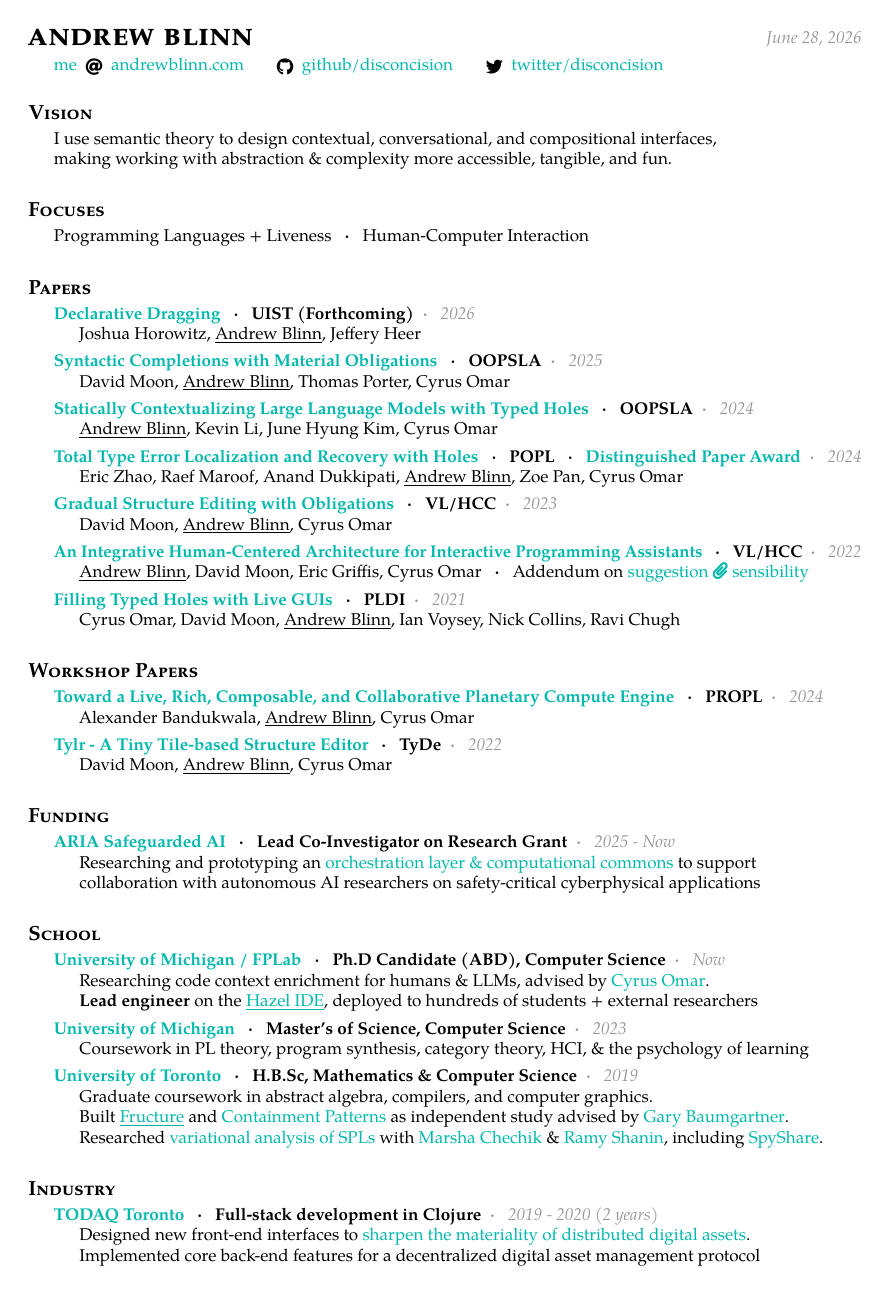
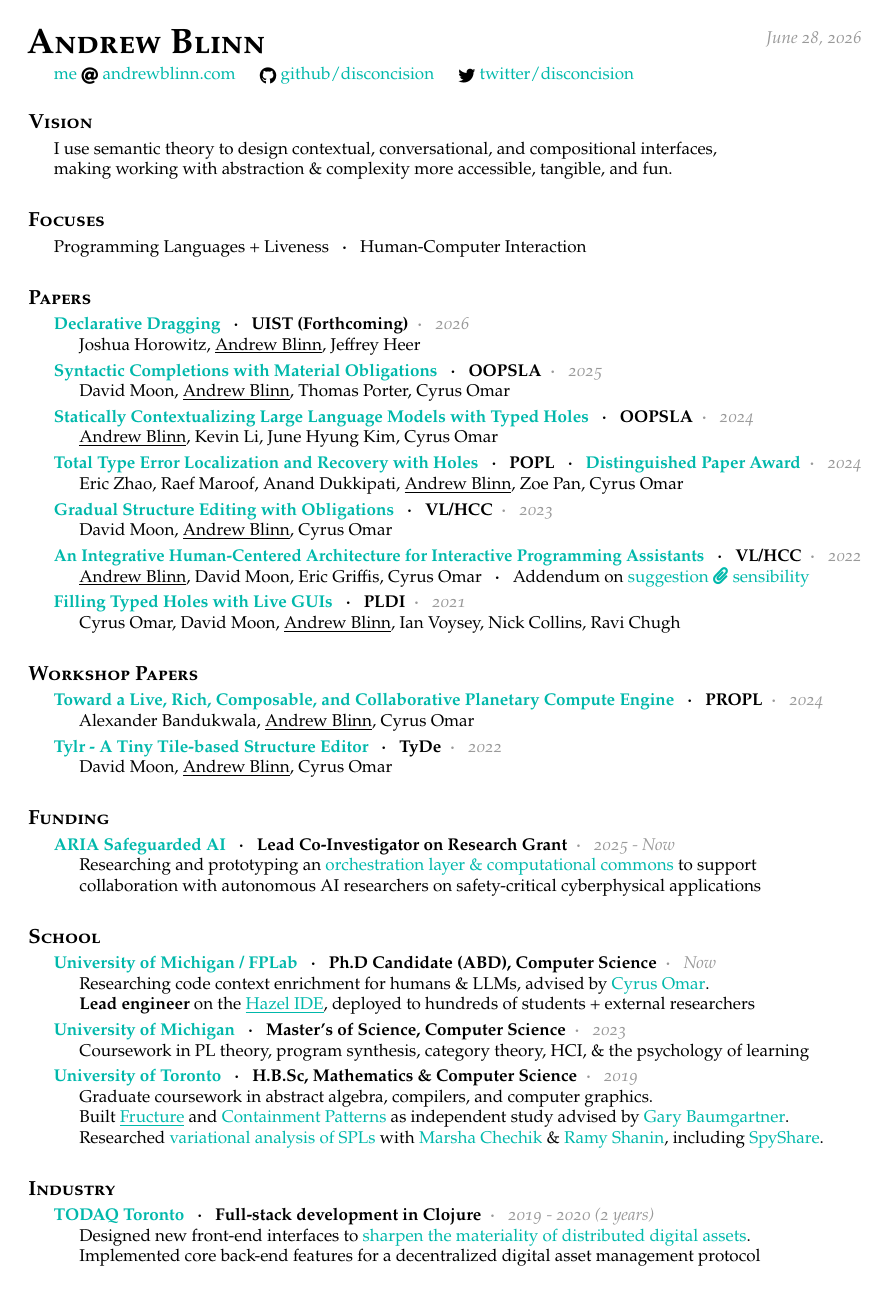
Before and after one commit to disconcision/disconcision.github.io, a LaTeX CV (cv/src/resume.tex, which reads cv/src/resume.sty): page 1 of 2. Compiled offline with pdfLaTeX.

Commit message:
Clean up resume style, switch to newpx with old-style figures
Trim resume.sty down to what the CV actually uses: drop unused packages
(mdwlist, multicol, relsize, academicons), unused colors, dead/broken
macros, and the obsolete XeTeX/fontspec branch.

Switch the font to newpx with old-style figures (osf) under pdfLaTeX,
reproducing the look of the old XeLaTeX/Pagella setup without the engine.

Unify the three headedsubsection variants into one \headedsubsection with
a star (plain meta) and an optional body. Trim \maintitle to two args and
silence its expected overfull-vbox via a local \vfuzz. Move the icon
toggle, \sectiontitle, and \sloppy into the style file; add \me, \contact,
and \contacticon to factor out repeated content/contact markup.

Fix the spelling of Jeffrey Heer, drop a leftover hyphenation placeholder,
rename the mis-named dark-blue color to accent, and route build artifacts
into build/ (gitignored, via LaTeX Workshop outDir).

Co-authored-by: Cursor <cursoragent@cursor.com>

```diff
--- a/cv/src/resume.sty
+++ b/cv/src/resume.sty
@@ -22,141 +22,98 @@
 % OUT OF OR IN CONNECTION WITH THE SOFTWARE OR THE USE OR OTHER DEALINGS IN THE
 % SOFTWARE.
 
-%
-% This style contains some commands for making a LaTeX resume
-%
-% Please refer to the README.md file for more info.
-%
-% This project is currently hosted at: https://github.com/cies/resume
-%
+% This is a heavily modified version of Cies' original template.
+% The original is available: https://github.com/cies/resume
 
-
-% To finetune lists with a inline heading and indented content.
-% See the Experiences section in the example.
-\usepackage{mdwlist}
-
-% For multiple column text.
-\usepackage{multicol}
-
-% For \textscale, which I prefer over \sc (small caps).
-% See the \acr command definition below.
-\usepackage{relsize}
-
-% Setup the hyperrefs witht he right color.
 \usepackage{hyperref}
 \usepackage{xcolor}
-\definecolor{dark-blue}{rgb}{0.0, 0.72, 0.67}
+\definecolor{accent}{rgb}{0.0, 0.72, 0.67}
 \definecolor{mygray}{gray}{0.6}
-\definecolor{darkergray}{gray}{0.4}
-\definecolor{lightergray}{gray}{0.8}
 \definecolor{titlegray}{gray}{0}
-\definecolor{spacergray}{gray}{0.6}
-\hypersetup{colorlinks,linkcolor={dark-blue},citecolor={dark-blue},urlcolor={dark-blue}}
+\hypersetup{colorlinks,linkcolor={accent},citecolor={accent},urlcolor={accent}}
 
 \usepackage{fontawesome5}
-\usepackage{academicons}
 \usepackage{amsmath}
 \usepackage{lmodern}
 \usepackage[T1]{fontenc}
 
-% XeTeX specific stuff with fall-back.
-\usepackage{ifxetex}
-\ifxetex
+% palatino-style serif, with old-style figures (osf) so digits in dates
+% have ascenders/descenders instead of sitting uniformly on the baseline
+\usepackage[osf]{newpxtext}
 
-  \usepackage{fontspec}
+% Experimental:
+%   \usepackage{tgpagella}                 % TeX Gyre Pagella (lining figures)
+%   \usepackage[ScaleRM=1.08]{libertinus}  % Libertinus Serif at 1.08 scale
 
-  % the main font, with all features on
-  \setmainfont
-    [ ExternalLocation ,
-      Mapping          = tex-text ,
-      Numbers          = OldStyle ,
-      BoldFont         = texgyrepagella-bold.otf ,
-      ItalicFont       = texgyrepagella-italic.otf ,
-      BoldItalicFont   = texgyrepagella-bolditalic.otf ]
-    {texgyrepagella-regular.otf}
+% typographic refinements (font expansion + character protrusion).
+\usepackage[expansion,protrusion]{microtype}
 
-  % same like the main font, but without old-style nums
-  \newfontfamily\newnums
-    [ ExternalLocation ,
-      Mapping          = tex-text ,
-      BoldFont         = texgyrepagella-bold.otf ,
-      ItalicFont       = texgyrepagella-italic.otf ,
-      BoldItalicFont   = texgyrepagella-bolditalic.otf ]
-    {texgyrepagella-regular.otf}
-
-%  \setmainfont[
-%   Numbers = OldStyle,
-%   Scale   = 1.08
-% ]{Libertinus Serif}
-
-  % Comment out the previous statement and uncomment the following line to use the
-  % Linux Libertine font (it has nice lignatures).
-  % Make sure to have the `ttf-linux-libertine` package installed on Ubuntu.
-%  \setmainfont[Mapping=tex-text, Numbers=OldStyle, Ligatures={Common,Contextual}]{Linux Libertine O}
-
-  % needs an experimental and impossible to find package for xetex
-  \usepackage[protrusion]{microtype}
-
-\else
-
-  % this case we likely use the `pdftex` back-end
-  % therefor we lack:
-  %  * lower case numbers,
-  %  * ligatures and
-  %  * some typographic niceties
-  % We do make use of the possibility to use `microtype`
-  \usepackage{tgpagella}
-  \usepackage[expansion,protrusion]{microtype}
-
-\fi
-
-%%% DOCUMENT WIDE STYLING
+%%% DOCUMENT WIDE
 
 \pagestyle{empty}
 \setlength{\tabcolsep}{0em}
-\xspaceskip7pt  % some more spacing between sentences (use "i.e.\ " or "with SQL\@. " in case of errors)
+\xspaceskip7pt  % more spacing between sentences
+\sloppy  % prefer wider word spacing over text poking past the right margin
 
-%%% CUSTOM COMMANDS
+%%% COMMANDS
 
-% main title (name) with subtitle (date)
-\newcommand\maintitle[3]{\vbox to 0pt{\hfill\emph{\textcolor{mygray}{#3}}}\vspace{-0.4em}\noindent{\huge \textbf{\textsc{#1}}}\ \ \ \emph{#2}}
+% main title: name + date in the top-right corner
+% The date is set in a deliberately zero-height \vbox so it floats in the
+% top-right corner without taking vertical space; the local \vfuzz silences
+% the (harmless, expected) "overfull \vbox" report this trick provokes.
+\newcommand\maintitle[2]{%
+  \begingroup\vfuzz\maxdimen
+  \vbox to 0pt{\hfill\emph{\textcolor{mygray}{#2}}}%
+  \endgroup
+  \vspace{-0.4em}\noindent{\huge \textbf{\textsc{#1}}}}
 
-% title for the root sections (experience, education, etc) of the resume
-\newcommand*\roottitle[1]{\subsection*{\textsc{\textcolor{titlegray}{#1}}}\vspace{-0.4em}\nopagebreak[4]}
+% titles for root sections
+\newcommand*\roottitle[1]{
+\subsection*{\textsc{\textcolor{titlegray}{#1}}}\vspace{-0.4em}\nopagebreak[4]}
 
-% acr command, to quickly mark acronyms for special formatting
-%\newcommand*\acr[1]{\textscale{.85}{#1}}
+% toggle fontawesome icons in section titles on/off
+\newif\ifshowicons
+\showiconsfalse  % \showiconstrue to show icons, \showiconsfalse to hide
+\newcommand{\icon}[1]{\ifshowicons #1\fi}
 
-% pretty bullet (created from a much smaller centerdot), \sbull contains its spacing
-%\newcommand*\bull{\raisebox{-0.365em}[-1em][-1em]{\textscale{4}{$\cdot$}}}
-%\newcommand*\sbull{\ \ \bull \ \ }
+% section title: title + optional (toggleable) icon
+\newcommand{\sectiontitle}[2]{\roottitle{#1\hspace{0.1cm}\icon{#2}}}
+
+% pretty bullet. includes surrounding spacing
 \newcommand*\sbull{\ \ $\boldsymbol{\cdot}$ \ \ }
+
+% fontawesome icon nudged down so it sits centered on the text baseline
+\newcommand{\contacticon}[1]{\raisebox{-0.35ex}{#1}}
+% contact item set off by a gap: icon followed by a label link
+\newcommand{\contact}[3]{\hspace{0.5cm}\contacticon{#1}~\href{#2}{#3}}
 
 % it seems not to work when simply using \parindent...
 \newlength{\newparindent}
 \addtolength{\newparindent}{\parindent}
 
-% a double \parindent...
-\newlength{\doubleparindent}
-\addtolength{\doubleparindent}{\parindent}
-\addtolength{\doubleparindent}{\parindent}
-
 % indentsection style, used for sections that aren't already in lists
 % that need indentation to the level of all text in the document
 \newenvironment{indentsection}%
-{\begin{list}{}%
-  {\setlength{\leftmargin}{\newparindent}\setlength{\parsep}{0pt}\setlength{\parskip}{0pt}\setlength{\itemsep}{0pt}\setlength{\topsep}{0pt}}%
-}
-{\end{list}}
+{
+  \begin{list}{}%
+    {\setlength{\leftmargin}{\newparindent}\setlength{\parsep}{0pt}\setlength{\parskip}{0pt}\setlength{\itemsep}{0pt}\setlength{\topsep}{0pt}}%
+  }
+  {
+\end{list}}
 
-\newcommand{\bodytext}[1]{\nopagebreak[4]\begin{indentsection}\item[]#1\end{indentsection}\pagebreak[2]}
+\newcommand{\bodytext}[1]{\nopagebreak[4]
+  \begin{indentsection}
+  \item[]#1
+\end{indentsection}\pagebreak[2]}
 
-\newcommand{\headedsubsection}[3]{\nopagebreak[4]\begin{indentsection}\item[]\textbf{#1}\emph{\textcolor{mygray}{\sbull #2}}\bodytext{#3}\end{indentsection}\nopagebreak[4]}
-
-\newcommand{\headedsubsectiona}[2]{\nopagebreak[4]\begin{indentsection}\item[]\textbf{#1}{\sbull #2}\end{indentsection}\nopagebreak[4]}
-
-\newcommand{\headedsubsectionb}[3]{\nopagebreak[4]\begin{indentsection}\item[]\textbf{#1}{{\sbull #2}}\bodytext{#3}\end{indentsection}\nopagebreak[4]}
+% cv entry: bold title, meta line, optional indented body
+\NewDocumentCommand{\headedsubsection}{s m m +g}{%
+  \nopagebreak[4]
+  \begin{indentsection}
+  \item[]%
+    \textbf{#2}%
+    \IfBooleanTF{#1}{{\sbull #3}}{\emph{\textcolor{mygray}{\sbull #3}}}%
+    \IfValueT{#4}{\bodytext{#4}}%
+\end{indentsection}\nopagebreak[4]}
 
 \newcommand{\nobreakvspace}[1]{\nopagebreak[4]\vspace{#1}\nopagebreak[4]}
-
-\newcommand{\spacedhrule}[2]{\breakvspace{#1}\hrule\nobreakvspace{#2}}
--- a/cv/src/resume.tex
+++ b/cv/src/resume.tex
@@ -11,27 +10,17 @@
 
 \begin{document}
 
-% --- Icon toggle ------------------------------------------------------------
-\newif\ifshowicons
-% \showiconstrue % set to \showiconsfalse to hide all FontAwesome icons
-\newcommand{\icon}[1]{\ifshowicons #1\fi}
+% \me marks my name (underlined) in the author lists throughout
+\newcommand{\me}{\underline{Andrew Blinn}}
 
-\newcommand{\sectiontitle}[2]{\roottitle{#1\hspace{0.1cm}\icon{#2}}}
-
-\sloppy  % this to relax whitespacing in favour of straight margins
-\noindent
-
-\maintitle{andrew blinn}{ }{\today}
+\maintitle{Andrew Blinn}{\today}
 
 \nobreakvspace{0.3em}
 
-\href{mailto:me@andrewblinn.com}{me}
-\hspace{-0.0cm} \raisebox{-0.35ex}{\faAt} \hspace{0.0cm}
-\href{http://andrewblinn.com}{andrewblinn.com}
-\hspace{0.5cm} \raisebox{-0.35ex}{\faGithub} \hspace{0.0cm}
-\href{http://github.com/disconcision}{github/disconcision}
-\hspace{0.5cm} \raisebox{-0.35ex}{\faTwitter} \hspace{0.0cm}
-\href{http://twitter.com/disconcision}{twitter/disconcision}
+% the email reads as "me @ andrewblinn.com": two links joined by the @ icon
+\href{mailto:me@andrewblinn.com}{me}~\contacticon{\faAt}~\href{http://andrewblinn.com}{andrewblinn.com}%
+\contact{\faGithub}{http://github.com/disconcision}{github/disconcision}%
+\contact{\faTwitter}{http://twitter.com/disconcision}{twitter/disconcision}
 
 \sectiontitle{Vision}{\faMap[regular]}
 
@@ -49,7 +38,7 @@ making working with abstraction \& complexity more accessible, tangible, and fun
   {https://andrewblinn.com/papers/D2.pdf}
 {Declarative Dragging} \sbull UIST (Forthcoming)}
 {2026}
-{{Joshua Horowitz, \underline{Andrew Blinn}, Jeffery Heer}
+{{Joshua Horowitz, \me, Jeffrey Heer}
 }
 
 \headedsubsection
@@ -57,9 +46,7 @@ making working with abstraction \& complexity more accessible, tangible, and fun
   {https://arxiv.org/abs/2508.16848}
 {Syntactic Completions with Material Obligations} \sbull OOPSLA}
 {2025}
-{{David Moon, \underline{Andrew Blinn}, Thomas Porter, Cyrus Omar}
-  % \\
-  % Material obligations unify structure editing and error-correcting parsing
+{{David Moon, \me, Thomas Porter, Cyrus Omar}
 }
 
 \headedsubsection
@@ -67,8 +54,7 @@ making working with abstraction \& complexity more accessible, tangible, and fun
   {https://dl.acm.org/doi/abs/10.1145/3689728}
 {Statically Contextualizing Large Language Models with Typed Holes} \sbull OOPSLA}
 {2024}
-{{\underline{Andrew Blinn}, Kevin Li, June Hyung Kim, Cyrus Omar}
-  % \\ How to use holes \& language servers to build global context for LLM code completions
+{{\me, Kevin Li, June Hyung Kim, Cyrus Omar}
 }
 
 \headedsubsection
@@ -76,8 +62,7 @@ making working with abstraction \& complexity more accessible, tangible, and fun
   {https://dl.acm.org/doi/10.1145/3632910}
 {Total Type Error Localization and Recovery with Holes} \sbull POPL \sbull \href{https://cse.engin.umich.edu/stories/cse-researchers-win-distinguished-paper-award-at-popl-2024}{Distinguished Paper Award}}
 {2024}
-{{Eric Zhao, Raef Maroof, Anand Dukkipati, \underline{Andrew Blinn}, Zoe Pan, Cyrus Omar}
-  % \\ A formal account of static error localization \& recovery as applied to editor semantic services
+{{Eric Zhao, Raef Maroof, Anand Dukkipati, \me, Zoe Pan, Cyrus Omar}
 }
 
 \headedsubsection
@@ -85,8 +70,7 @@ making working with abstraction \& complexity more accessible, tangible, and fun
   {https://www.computer.org/csdl/proceedings-article/vl-hcc/2023/294600a071/1RSFK8J0CiY}
 {Gradual Structure Editing with Obligations} \sbull VL/HCC}
 {2023}
-{{David Moon, \underline{Andrew Blinn}, Cyrus Omar}
-  % \\ Generalizing program holes to \emph{syntactic obligations} allows more text-like structured editing
+{{David Moon, \me, Cyrus Omar}
 }
 
 \headedsubsection
@@ -94,9 +78,7 @@ making working with abstraction \& complexity more accessible, tangible, and fun
   {https://ieeexplore.ieee.org/abstract/document/9833110}
 {An Integrative Human-Centered Architecture for Interactive Programming Assistants} \sbull VL/HCC}
 {2022}
-{{\underline{Andrew Blinn}, David Moon, Eric Griffis, Cyrus Omar} \sbull Addendum on \href{http://andrewblinn.com/papers/DRAFT-2022.10.andrew-blinn-prelim.pdf}{suggestion \faPaperclip\;sensibility}
-  %    \\ A syncretic account of programming assistants including a formalization of
-  % \href{http://andrewblinn.com/papers/DRAFT-2022.10.andrew-blinn-prelim.pdf}{suggestion \faPaperclip\;sensibility}
+{{\me, David Moon, Eric Griffis, Cyrus Omar} \sbull Addendum on \href{http://andrewblinn.com/papers/DRAFT-2022.10.andrew-blinn-prelim.pdf}{suggestion \faPaperclip\;sensibility}
 }
 
 \headedsubsection
@@ -104,8 +86,7 @@ making working with abstraction \& complexity more accessible, tangible, and fun
   {https://dl.acm.org/doi/10.1145/3453483.3454059}
 {Filling Typed Holes with Live GUIs} \sbull PLDI}
 {2021}
-{{Cyrus Omar, David Moon, \underline{Andrew Blinn}, Ian Voysey, Nick  Collins, Ravi Chugh}
-  % \\ Livelits embed persistent user-defined GUIs in code, enabling live inline graphical feedback
+{{Cyrus Omar, David Moon, \me, Ian Voysey, Nick  Collins, Ravi Chugh}
 }
 
 \sectiontitle{Workshop Papers}{\faHammer}
@@ -115,8 +96,7 @@ making working with abstraction \& complexity more accessible, tangible, and fun
   {https://hazel.org/papers/propl24.pdf}
 {Toward a Live, Rich, Composable, and Collaborative Planetary Compute Engine} \sbull PROPL}
 {2024}
-{{Alexander Bandukwala, \underline{Andrew Blinn}, Cyrus Omar}
-  % \\ A concept sketch for a graphical programming environment for climate science applications
+{{Alexander Bandukwala, \me, Cyrus Omar}
 }
 
 \headedsubsection
@@ -124,10 +104,8 @@ making working with abstraction \& complexity more accessible, tangible, and fun
   {https://dl.acm.org/doi/abs/10.1145/3546196.3550164}
 {Tylr - A Tiny Tile-based Structure Editor} \sbull TyDe}
 {2022}
-{{David Moon, \underline{Andrew Blinn}, Cyrus Omar}
-  % \\ Tylr combines traditional and structured editing approaches via a novel destructuring mechanism
+{{David Moon, \me, Cyrus Omar}
 }
-
 
 \sectiontitle{Funding}{\faMoneyBill*[regular]}
 
```
Also changed, not shown: cv/src/resume.tex (10 more changed lines), 1 other file.
